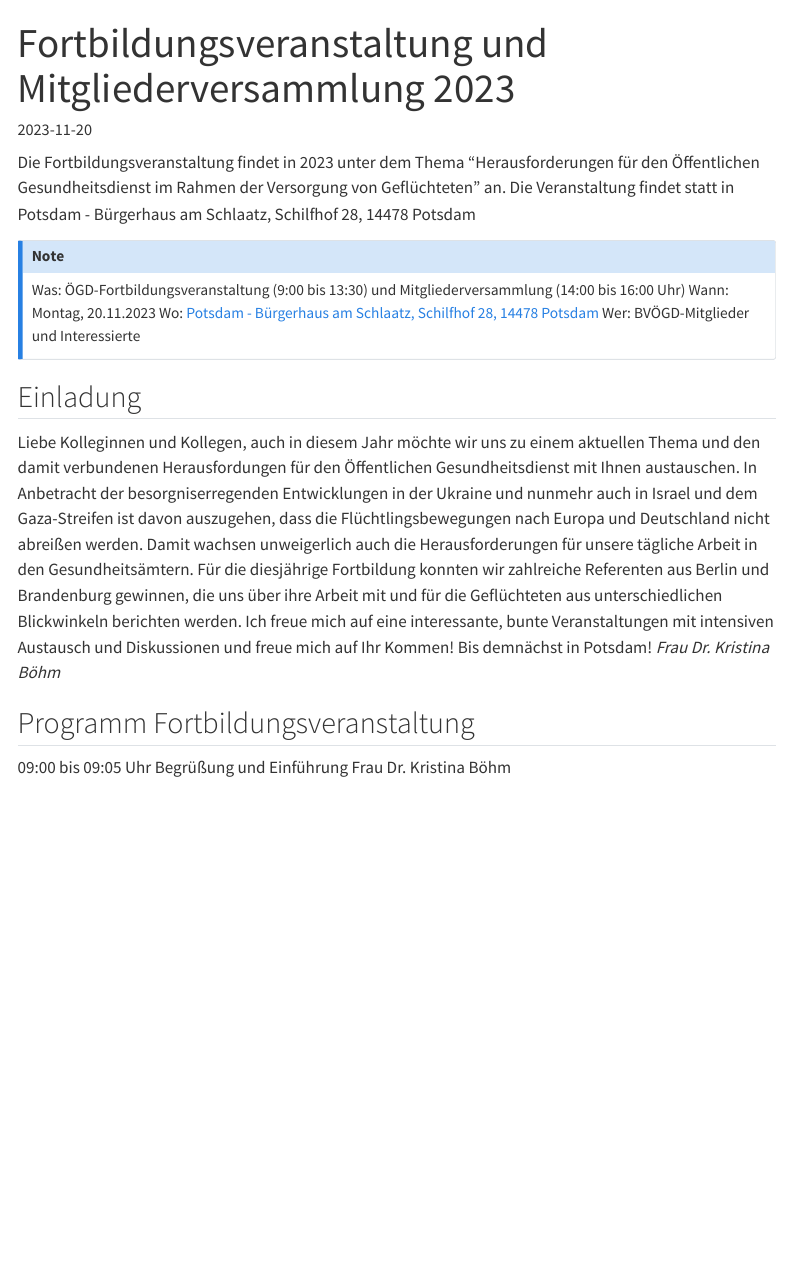
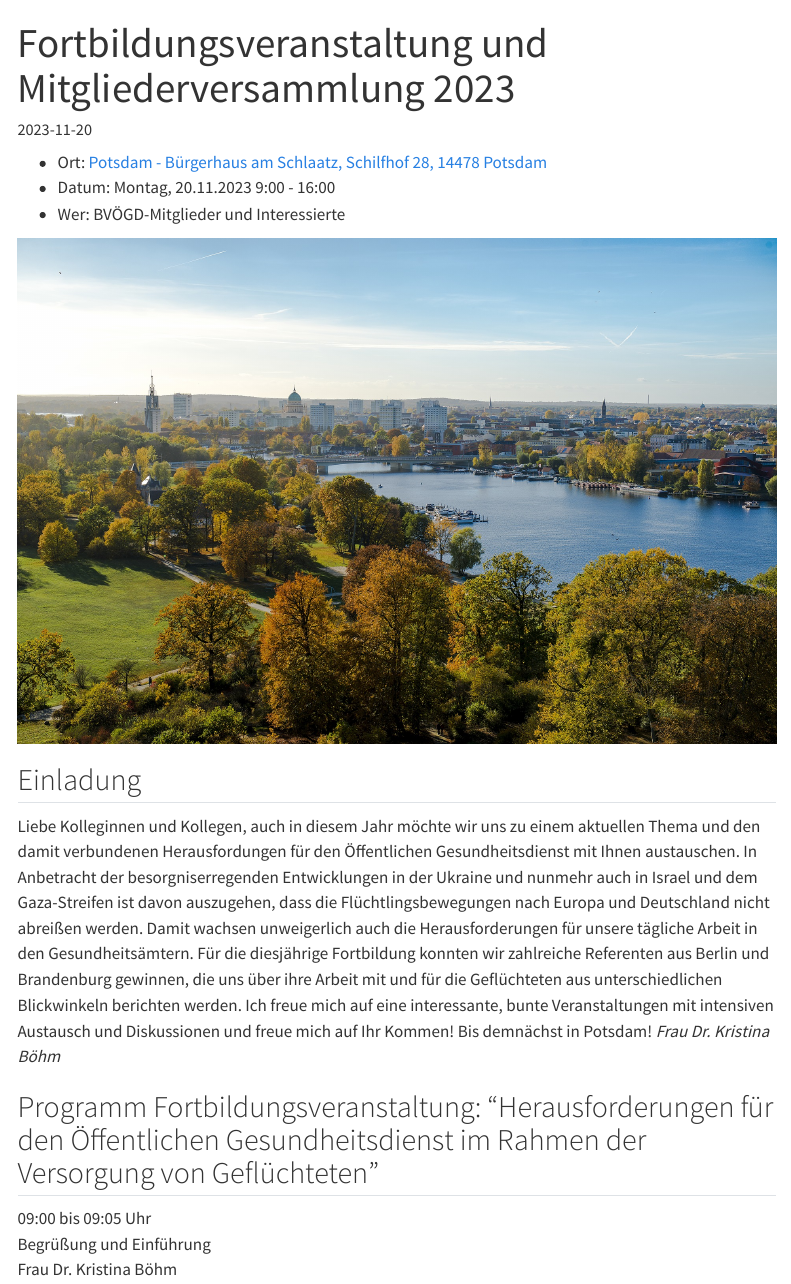
Before and after one commit to jakobschumacher/bvoegdbb_website, a Quarto document (pages/blog/2023_FortbildungMitglieder.qmd): the page in a window 1100 px wide, from its top. Rendered offline with R 4.5, knitr and Pandoc in place of Quarto, with nearby package versions; menus at the side of the page are left out.

Commit message:
Flyer hinzugefügt

```diff
--- a/pages/blog/2023_FortbildungMitglieder.qmd
+++ b/pages/blog/2023_FortbildungMitglieder.qmd
@@ -5,14 +5,13 @@ image: ../../img/potsdam2.jpg
 category: Fortbildung
 lang: de
 ---
-Die Fortbildungsveranstaltung findet in 2023 unter dem Thema "Herausforderungen für den Öffentlichen Gesundheitsdienst im Rahmen der Versorgung von Geflüchteten" an. Die Veranstaltung findet statt in Potsdam - Bürgerhaus am Schlaatz, Schilfhof 28, 14478 Potsdam
 
-::: {.callout-note}
-Was: ÖGD-Fortbildungsveranstaltung (9:00 bis 13:30) und Mitgliederversammlung (14:00 bis 16:00 Uhr)
-Wann:	Montag, 20.11.2023
-Wo:	[Potsdam - Bürgerhaus am Schlaatz, Schilfhof 28, 14478 Potsdam](https://www.openstreetmap.org/?mlat=52.37749&mlon=13.09729#map=19/52.37749/13.09729)
-Wer: BVÖGD-Mitglieder und Interessierte
-:::
+* Ort: [Potsdam - Bürgerhaus am Schlaatz, Schilfhof 28, 14478 Potsdam](https://www.openstreetmap.org/?mlat=52.37749&mlon=13.09729#map=19/52.37749/13.09729)
+* Datum: Montag, 20.11.2023 9:00 - 16:00
+* Wer: BVÖGD-Mitglieder und Interessierte
+
+![](../../img/potsdam2.jpg)
+
 
 ## Einladung
 Liebe Kolleginnen und Kollegen,
@@ -22,7 +21,7 @@ Ich freue mich auf eine interessante, bunte Veranstaltungen mit intensiven Austa
 Bis demnächst in Potsdam!
 _Frau Dr. Kristina Böhm_
 
-## Programm Fortbildungsveranstaltung
+## Programm Fortbildungsveranstaltung: "Herausforderungen für den Öffentlichen Gesundheitsdienst im Rahmen der Versorgung von Geflüchteten"
 
 09:00 bis 09:05 Uhr
 Begrüßung und Einführung
```
Also changed, not shown: pages/blog/2023_FortbildungMitglieder.qmd (4 more changed lines).
